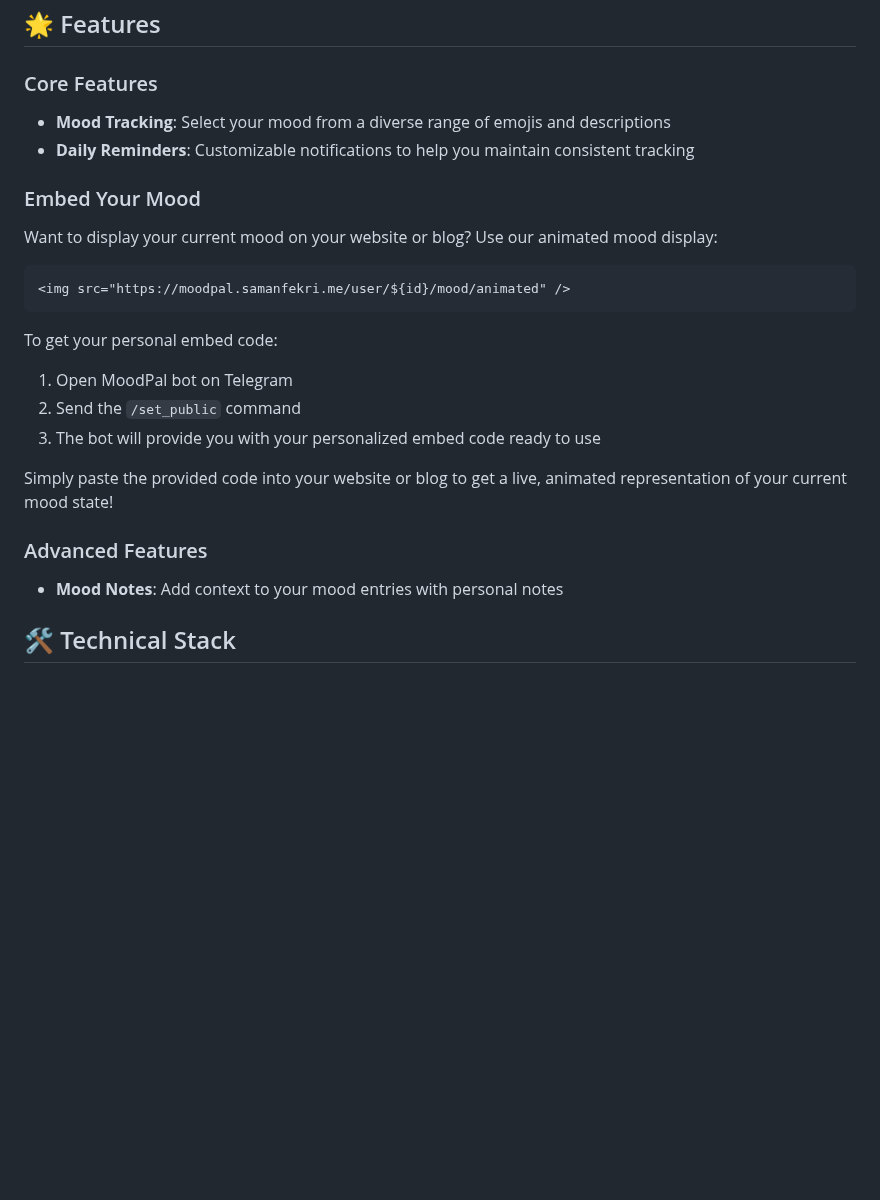
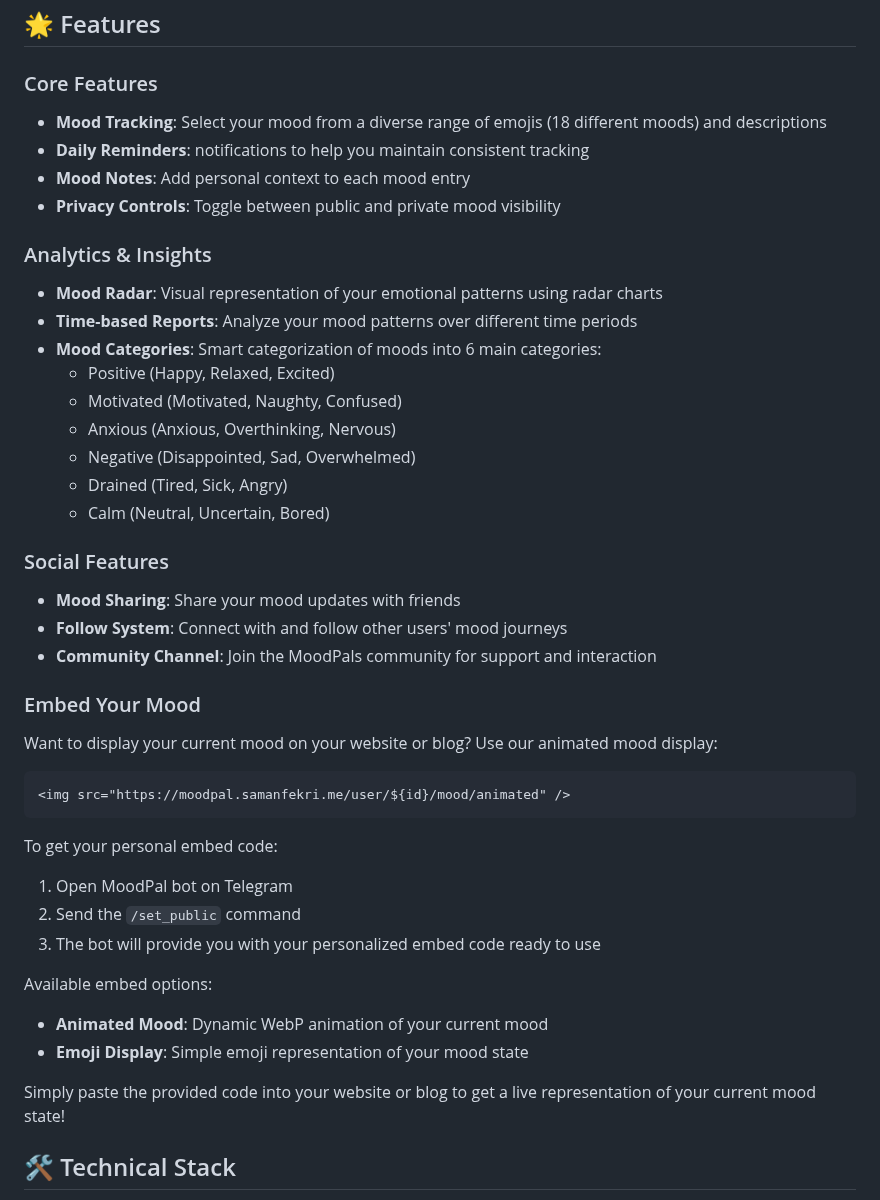
Before and after one commit to SamanFekri/MoodPal, a Markdown page: README.md, the part around the change. Drawn GitHub-style; blank space fills up the shorter version.

```diff
--- a/README.md
+++ b/README.md
@@ -9,8 +9,26 @@ MoodPal is your personal mood tracking companion on Telegram that helps you unde
 ## 🌟 Features
 
 ### Core Features
-- **Mood Tracking**: Select your mood from a diverse range of emojis and descriptions
-- **Daily Reminders**: Customizable notifications to help you maintain consistent tracking
+- **Mood Tracking**: Select your mood from a diverse range of emojis (18 different moods) and descriptions
+- **Daily Reminders**: notifications to help you maintain consistent tracking
+- **Mood Notes**: Add personal context to each mood entry
+- **Privacy Controls**: Toggle between public and private mood visibility
+
+### Analytics & Insights
+- **Mood Radar**: Visual representation of your emotional patterns using radar charts
+- **Time-based Reports**: Analyze your mood patterns over different time periods
+- **Mood Categories**: Smart categorization of moods into 6 main categories:
+  - Positive (Happy, Relaxed, Excited)
+  - Motivated (Motivated, Naughty, Confused)
+  - Anxious (Anxious, Overthinking, Nervous)
+  - Negative (Disappointed, Sad, Overwhelmed)
+  - Drained (Tired, Sick, Angry)
+  - Calm (Neutral, Uncertain, Bored)
+
+### Social Features
+- **Mood Sharing**: Share your mood updates with friends
+- **Follow System**: Connect with and follow other users' mood journeys
+- **Community Channel**: Join the MoodPals community for support and interaction
 
 ### Embed Your Mood
 Want to display your current mood on your website or blog? Use our animated mood display:
@@ -22,10 +40,11 @@ To get your personal embed code:
 2. Send the `/set_public` command
 3. The bot will provide you with your personalized embed code ready to use
 
-Simply paste the provided code into your website or blog to get a live, animated representation of your current mood state!
+Available embed options:
+- **Animated Mood**: Dynamic WebP animation of your current mood
+- **Emoji Display**: Simple emoji representation of your mood state
 
-### Advanced Features
-- **Mood Notes**: Add context to your mood entries with personal notes
+Simply paste the provided code into your website or blog to get a live representation of your current mood state!
 
 ## 🛠 Technical Stack
 - **Bot Framework**: Built with Telegraf.js for reliable Telegram integration
```
